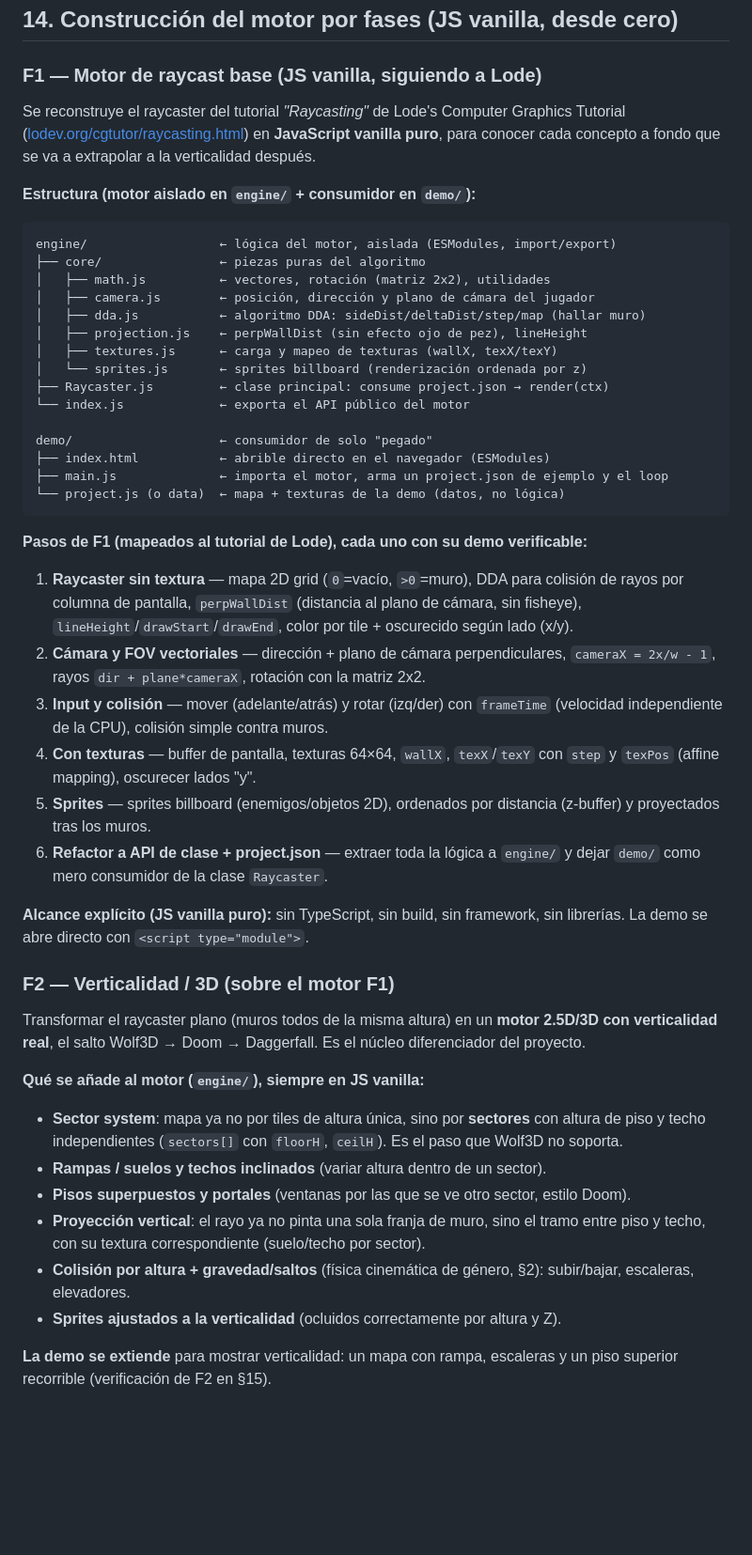
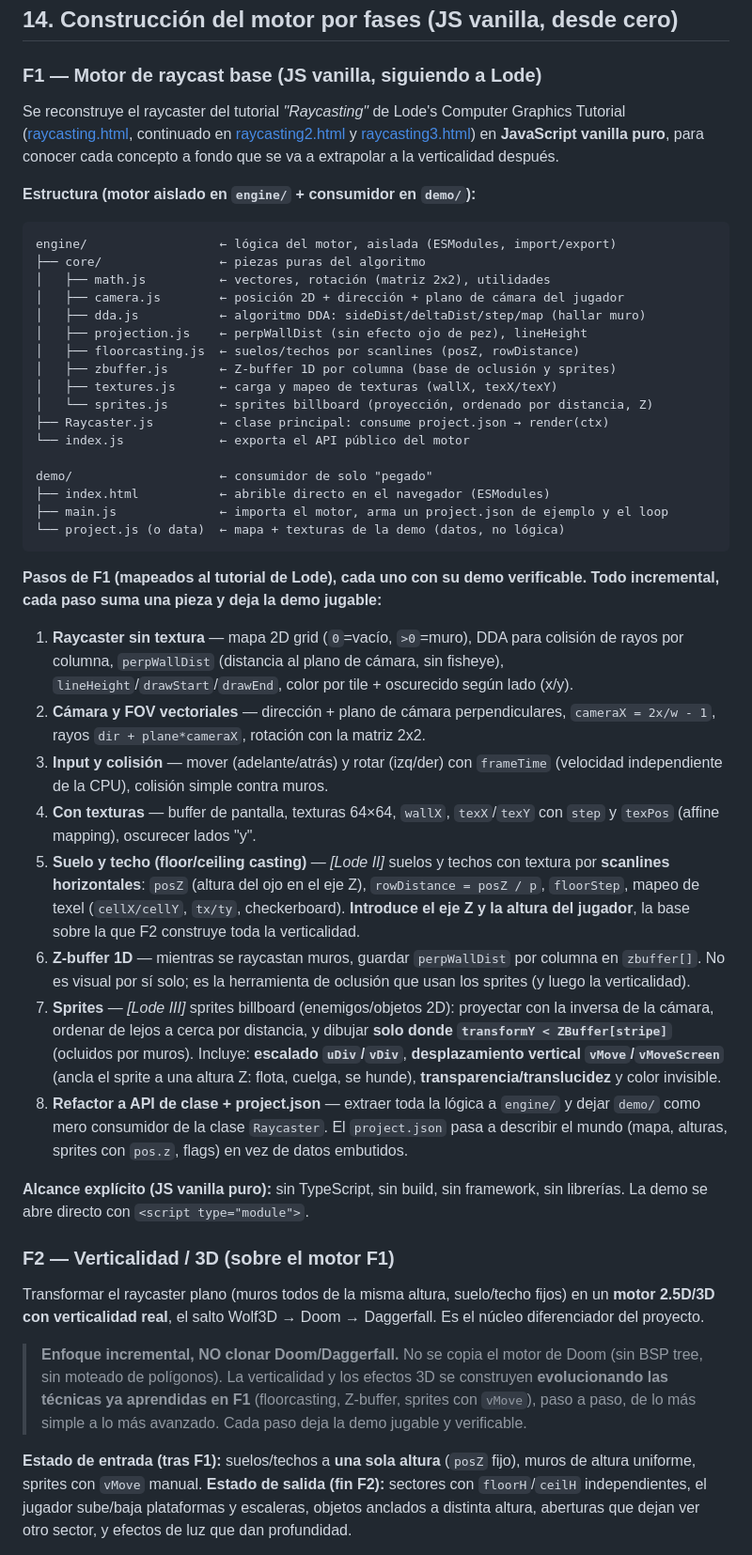
Before and after one commit to CHIMIgb/Iliac-Engine, a Markdown page: ROADMAP.md, the part around one of its changes. Shown at 94% size. GitHub-like rendering; blank space fills up the shorter version.

Commit message:
actualizacion roadmap

````diff
--- a/ROADMAP.md
+++ b/ROADMAP.md
@@ -608,18 +608,20 @@ Para aprender el motor a fondo se rehace en JS vanilla el motor clásico de **Wo
 
 ### F1 — Motor de raycast base (JS vanilla, siguiendo a Lode)
 
-Se reconstruye el raycaster del tutorial *"Raycasting"* de Lode's Computer Graphics Tutorial ([lodev.org/cgtutor/raycasting.html](https://lodev.org/cgtutor/raycasting.html)) en **JavaScript vanilla puro**, para conocer cada concepto a fondo que se va a extrapolar a la verticalidad después.
+Se reconstruye el raycaster del tutorial *"Raycasting"* de Lode's Computer Graphics Tutorial ([raycasting.html](https://lodev.org/cgtutor/raycasting.html), continuado en [raycasting2.html](https://lodev.org/cgtutor/raycasting2.html) y [raycasting3.html](https://lodev.org/cgtutor/raycasting3.html)) en **JavaScript vanilla puro**, para conocer cada concepto a fondo que se va a extrapolar a la verticalidad después.
 
 **Estructura (motor aislado en `engine/` + consumidor en `demo/`):**
 ```
 engine/                  ← lógica del motor, aislada (ESModules, import/export)
 ├── core/                ← piezas puras del algoritmo
 │   ├── math.js          ← vectores, rotación (matriz 2x2), utilidades
-│   ├── camera.js        ← posición, dirección y plano de cámara del jugador
+│   ├── camera.js        ← posición 2D + dirección + plano de cámara del jugador
 │   ├── dda.js           ← algoritmo DDA: sideDist/deltaDist/step/map (hallar muro)
 │   ├── projection.js    ← perpWallDist (sin efecto ojo de pez), lineHeight
+│   ├── floorcasting.js  ← suelos/techos por scanlines (posZ, rowDistance)
+│   ├── zbuffer.js       ← Z-buffer 1D por columna (base de oclusión y sprites)
 │   ├── textures.js      ← carga y mapeo de texturas (wallX, texX/texY)
-│   └── sprites.js       ← sprites billboard (renderización ordenada por z)
+│   └── sprites.js       ← sprites billboard (proyección, ordenado por distancia, Z)
 ├── Raycaster.js         ← clase principal: consume project.json → render(ctx)
 └── index.js             ← exporta el API público del motor
 
@@ -629,27 +631,23 @@ demo/                    ← consumidor de solo "pegado"
 └── project.js (o data)  ← mapa + texturas de la demo (datos, no lógica)
 ```
 
-**Pasos de F1 (mapeados al tutorial de Lode), cada uno con su demo verificable:**
-1. **Raycaster sin textura** — mapa 2D grid (`0`=vacío, `>0`=muro), DDA para colisión de rayos por columna de pantalla, `perpWallDist` (distancia al plano de cámara, sin fisheye), `lineHeight`/`drawStart`/`drawEnd`, color por tile + oscurecido según lado (x/y).
+**Pasos de F1 (mapeados al tutorial de Lode), cada uno con su demo verificable. Todo incremental, cada paso suma una pieza y deja la demo jugable:**
+1. **Raycaster sin textura** — mapa 2D grid (`0`=vacío, `>0`=muro), DDA para colisión de rayos por columna, `perpWallDist` (distancia al plano de cámara, sin fisheye), `lineHeight`/`drawStart`/`drawEnd`, color por tile + oscurecido según lado (x/y).
 2. **Cámara y FOV vectoriales** — dirección + plano de cámara perpendiculares, `cameraX = 2x/w - 1`, rayos `dir + plane*cameraX`, rotación con la matriz 2x2.
 3. **Input y colisión** — mover (adelante/atrás) y rotar (izq/der) con `frameTime` (velocidad independiente de la CPU), colisión simple contra muros.
 4. **Con texturas** — buffer de pantalla, texturas 64×64, `wallX`, `texX`/`texY` con `step` y `texPos` (affine mapping), oscurecer lados "y".
-5. **Sprites** — sprites billboard (enemigos/objetos 2D), ordenados por distancia (z-buffer) y proyectados tras los muros.
-6. **Refactor a API de clase + project.json** — extraer toda la lógica a `engine/` y dejar `demo/` como mero consumidor de la clase `Raycaster`.
+5. **Suelo y techo (floor/ceiling casting)** — *[Lode II]* suelos y techos con textura por **scanlines horizontales**: `posZ` (altura del ojo en el eje Z), `rowDistance = posZ / p`, `floorStep`, mapeo de texel (`cellX/cellY`, `tx/ty`, checkerboard). **Introduce el eje Z y la altura del jugador**, la base sobre la que F2 construye toda la verticalidad.
+6. **Z-buffer 1D** — mientras se raycastan muros, guardar `perpWallDist` por columna en `zbuffer[]`. No es visual por sí solo; es la herramienta de oclusión que usan los sprites (y luego la verticalidad).
+7. **Sprites** — *[Lode III]* sprites billboard (enemigos/objetos 2D): proyectar con la inversa de la cámara, ordenar de lejos a cerca por distancia, y dibujar **solo donde `transformY < ZBuffer[stripe]`** (ocluidos por muros). Incluye: **escalado `uDiv`/`vDiv`**, **desplazamiento vertical `vMove`/`vMoveScreen`** (ancla el sprite a una altura Z: flota, cuelga, se hunde), **transparencia/translucidez** y color invisible.
+8. **Refactor a API de clase + project.json** — extraer toda la lógica a `engine/` y dejar `demo/` como mero consumidor de la clase `Raycaster`. El `project.json` pasa a describir el mundo (mapa, alturas, sprites con `pos.z`, flags) en vez de datos embutidos.
 
 **Alcance explícito (JS vanilla puro):** sin TypeScript, sin build, sin framework, sin librerías. La demo se abre directo con `<script type="module">`.
 
 ### F2 — Verticalidad / 3D (sobre el motor F1)
 
-Transformar el raycaster plano (muros todos de la misma altura) en un **motor 2.5D/3D con verticalidad real**, el salto Wolf3D → Doom → Daggerfall. Es el núcleo diferenciador del proyecto.
+Transformar el raycaster plano (muros todos de la misma altura, suelo/techo fijos) en un **motor 2.5D/3D con verticalidad real**, el salto Wolf3D → Doom → Daggerfall. Es el núcleo diferenciador del proyecto.
 
-**Qué se añade al motor (`engine/`), siempre en JS vanilla:**
-- **Sector system**: mapa ya no por tiles de altura única, sino por **sectores** con altura de piso y techo independientes (`sectors[]` con `floorH`, `ceilH`). Es el paso que Wolf3D no soporta.
-- **Rampas / suelos y techos inclinados** (variar altura dentro de un sector).
-- **Pisos superpuestos y portales** (ventanas por las que se ve otro sector, estilo Doom).
-- **Proyección vertical**: el rayo ya no pinta una sola franja de muro, sino el tramo entre piso y techo, con su textura correspondiente (suelo/techo por sector).
-- **Colisión por altura + gravedad/saltos** (física cinemática de género, §2): subir/bajar, escaleras, elevadores.
-- **Sprites ajustados a la verticalidad** (ocluidos correctamente por altura y Z).
+> **Enfoque incremental, NO clonar Doom/Daggerfall.** No se copia el motor de Doom (sin BSP tree, sin moteado de polígonos). La verticalidad y los efectos 3D se construyen **evolucionando las técnicas ya aprendidas en F1** (floorcasting, Z-buffer, sprites con `vMove`), paso a paso, de lo más simple a lo más avanzado. Cada paso deja la demo jugable y verificable.
 
-**La demo se extiende** para mostrar verticalidad: un mapa con rampa, escaleras y un piso superior recorrible (verificación de F2 en §15).
+**Estado de entrada (tras F1):** suelos/techos a **una sola altura** (`posZ` fijo), muros de altura uniforme, sprites con `vMove` manual. **Estado de salida (fin F2):** sectores con `floorH`/`ceilH` independientes, el jugador sube/baja plataformas y escaleras, objetos anclados a distinta altura, aberturas que dejan ver otro sector, y efectos de luz que dan profundidad.
 
````
Also changed, not shown: other parts of ROADMAP.md (+17 -2 lines).
